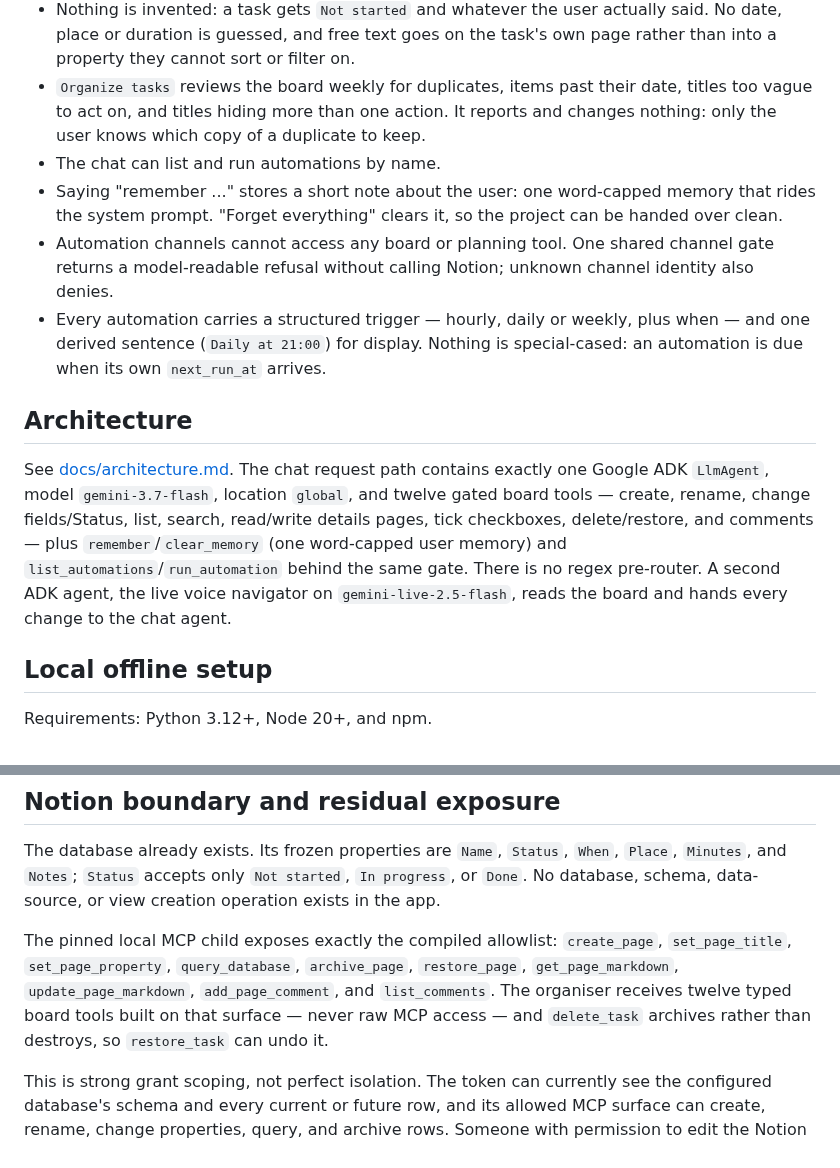
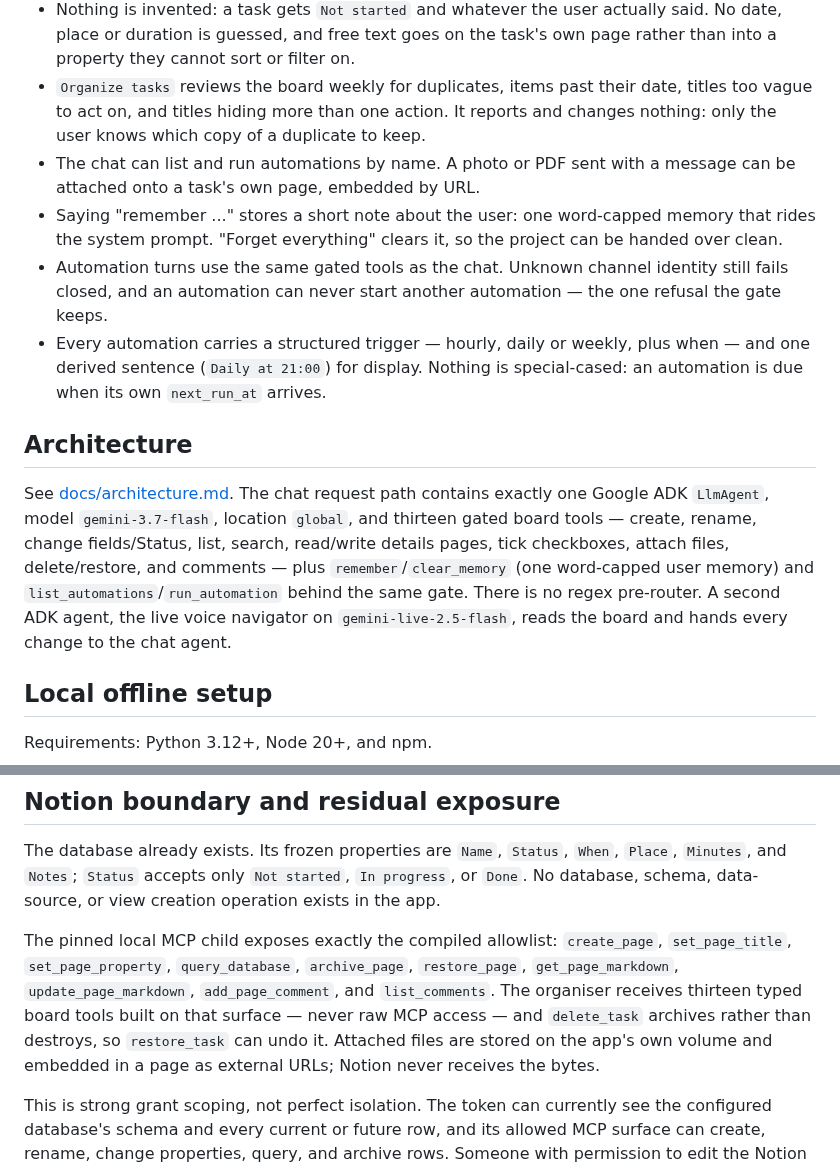
Before and after one commit to Avischai-G/avi-notes-assistant, a Markdown page: README.md, 2 parts joined by grey strips. GitHub-like rendering.

```diff
--- a/README.md
+++ b/README.md
@@ -19,20 +19,21 @@ To connect your own Notion board from scratch, see [docs/SETUP-NOTION-FROM-SCRAT
   date, titles too vague to act on, and titles hiding more than one action. It
   reports and changes nothing: only the user knows which copy of a duplicate
   to keep.
-- The chat can list and run automations by name.
+- The chat can list and run automations by name. A photo or PDF sent with a
+  message can be attached onto a task's own page, embedded by URL.
 - Saying "remember ..." stores a short note about the user: one word-capped
   memory that rides the system prompt. "Forget everything" clears it, so the
   project can be handed over clean.
-- Automation channels cannot access any board or planning tool. One shared channel gate
-  returns a model-readable refusal without calling Notion; unknown channel
-  identity also denies.
+- Automation turns use the same gated tools as the chat. Unknown channel
+  identity still fails closed, and an automation can never start another
+  automation — the one refusal the gate keeps.
 - Every automation carries a structured trigger — hourly, daily or weekly, plus
   when — and one derived sentence (`Daily at 21:00`) for display. Nothing is
   special-cased: an automation is due when its own `next_run_at` arrives.
 
 ## Architecture
 
-See [docs/architecture.md](docs/architecture.md). The chat request path contains exactly one Google ADK `LlmAgent`, model `gemini-3.7-flash`, location `global`, and twelve gated board tools — create, rename, change fields/Status, list, search, read/write details pages, tick checkboxes, delete/restore, and comments — plus `remember`/`clear_memory` (one word-capped user memory) and `list_automations`/`run_automation` behind the same gate. There is no regex pre-router. A second ADK agent, the live voice navigator on `gemini-live-2.5-flash`, reads the board and hands every change to the chat agent.
+See [docs/architecture.md](docs/architecture.md). The chat request path contains exactly one Google ADK `LlmAgent`, model `gemini-3.7-flash`, location `global`, and thirteen gated board tools — create, rename, change fields/Status, list, search, read/write details pages, tick checkboxes, attach files, delete/restore, and comments — plus `remember`/`clear_memory` (one word-capped user memory) and `list_automations`/`run_automation` behind the same gate. There is no regex pre-router. A second ADK agent, the live voice navigator on `gemini-live-2.5-flash`, reads the board and hands every change to the chat agent.
 
 ## Local offline setup
 
@@ -137,7 +138,7 @@ docker build -t agentonomy-tasks:rc .
 
 The database already exists. Its frozen properties are `Name`, `Status`, `When`, `Place`, `Minutes`, and `Notes`; `Status` accepts only `Not started`, `In progress`, or `Done`. No database, schema, data-source, or view creation operation exists in the app.
 
-The pinned local MCP child exposes exactly the compiled allowlist: `create_page`, `set_page_title`, `set_page_property`, `query_database`, `archive_page`, `restore_page`, `get_page_markdown`, `update_page_markdown`, `add_page_comment`, and `list_comments`. The organiser receives twelve typed board tools built on that surface — never raw MCP access — and `delete_task` archives rather than destroys, so `restore_task` can undo it.
+The pinned local MCP child exposes exactly the compiled allowlist: `create_page`, `set_page_title`, `set_page_property`, `query_database`, `archive_page`, `restore_page`, `get_page_markdown`, `update_page_markdown`, `add_page_comment`, and `list_comments`. The organiser receives thirteen typed board tools built on that surface — never raw MCP access — and `delete_task` archives rather than destroys, so `restore_task` can undo it. Attached files are stored on the app's own volume and embedded in a page as external URLs; Notion never receives the bytes.
 
 This is strong grant scoping, not perfect isolation. The token can currently see the configured database's schema and every current or future row, and its allowed MCP surface can create, rename, change properties, query, and archive rows. Someone with permission to edit the Notion connection could later widen Content access. The permanent unfiltered-search regression therefore hard-fails unless it returns exactly one configured data source, every other result is a page parented to that same data source, and `has_more` is false. Full details are in [docs/NOTION-SETUP.md](docs/NOTION-SETUP.md).
 
```
Also changed, not shown: docs/DEVPOST-DRAFT.md (+11 -10 lines), docs/architecture.md (+9 -6 lines), docs/architecture-diagram.png, 8 other files.
